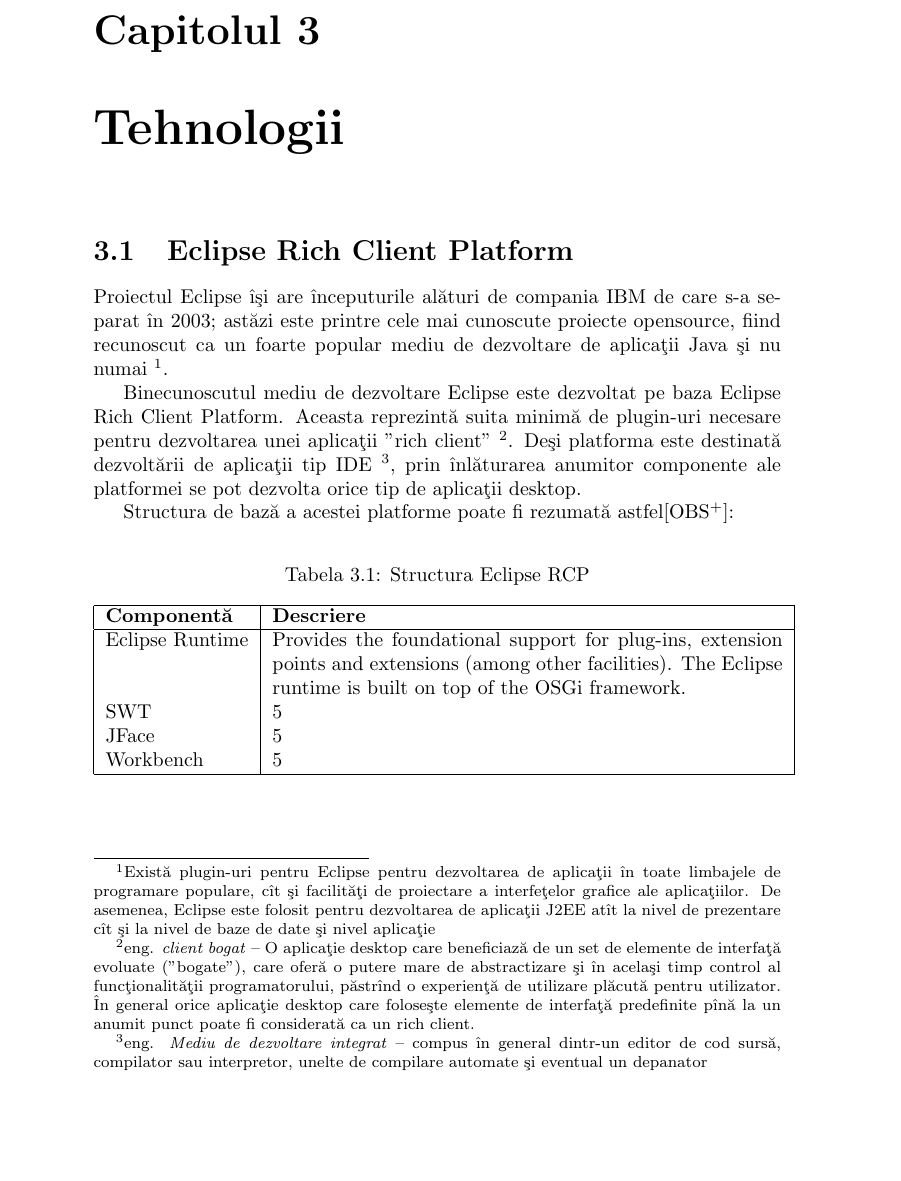
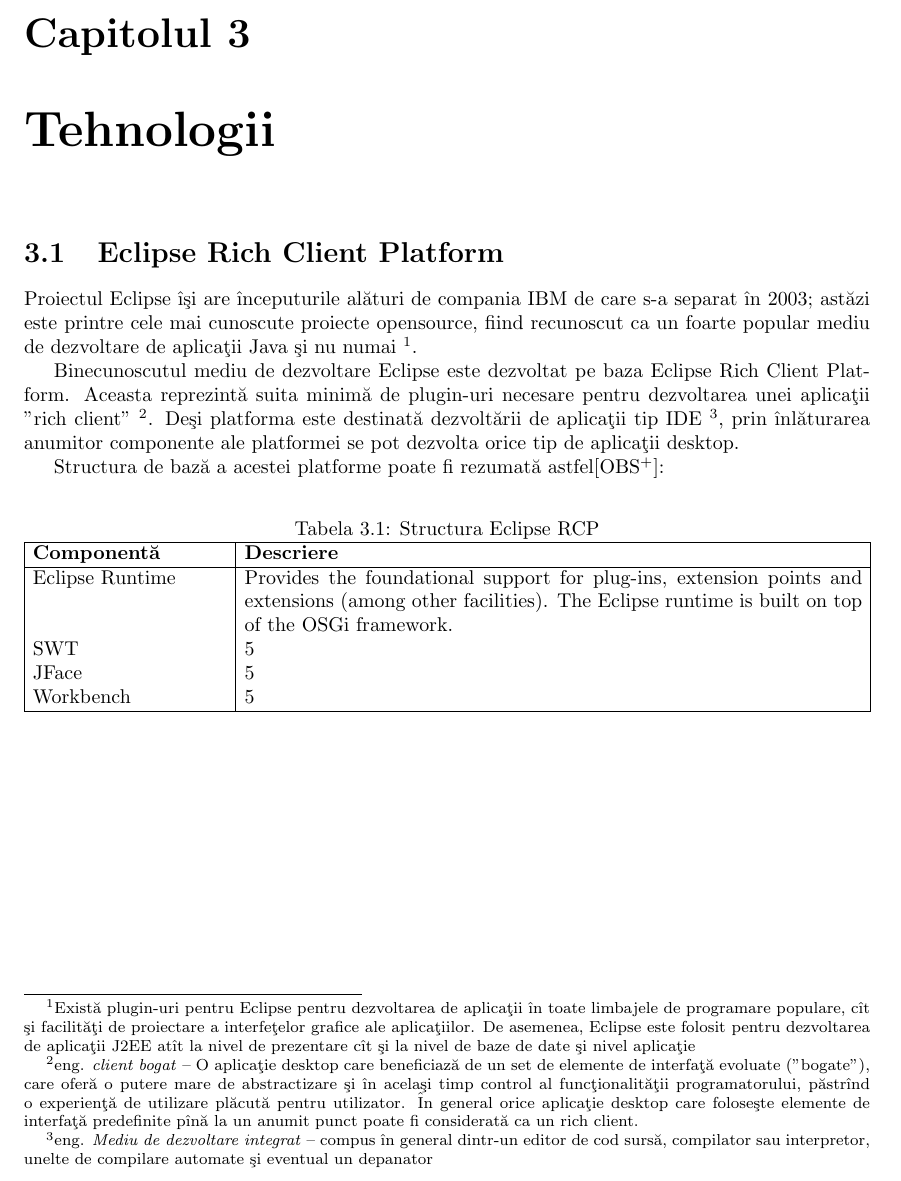
Before and after one commit to BackupTheBerlios/opencad-org-svn, a LaTeX thesis (trunk/org.opencad.core/doc/thesis.tex, which reads trunk/org.opencad.core/doc/tehnologii/eclipse-rcp.tex): part of page 7 of 11, cut so that both start at the same text, the shorter picture padded with empty space. Compiled offline with pdfLaTeX; the source files are stored in an older character set and shown here as Unicode.

Commit message:
-- fixed table layout

```diff
--- a/trunk/org.opencad.core/doc/tehnologii/eclipse-rcp.tex
+++ b/trunk/org.opencad.core/doc/tehnologii/eclipse-rcp.tex
@@ -25,7 +25,7 @@
 Structura de bază a acestei platforme poate fi rezumată astfel\cite{rcpfaq}:
 \begin{table}[h]
 \caption{Structura Eclipse RCP}
-\begin{tabular}[t]{|l|p{9cm}|}
+\begin{tabular}{|@{\hspace{0.01\textwidth}}p{0.23\textwidth}@{\hspace{0.01\textwidth}}|@{\hspace{0.01\textwidth}}p{0.73\textwidth}@{\hspace{0.01\textwidth}}|}
 \hline
 \textbf{Componentă} & \textbf{Descriere}  \\
 \hline
--- a/trunk/org.opencad.core/doc/thesis.tex
+++ b/trunk/org.opencad.core/doc/thesis.tex
@@ -2,6 +2,7 @@
 \usepackage[cp1250]{inputenc}
 \usepackage[romanian]{babel}
 \usepackage{url}
+\usepackage{a4wide}
 
 \renewcommand{\title}{OpenCad.org}
 \newcommand{\subtitle}{Proiectarea unei aplicaţii CAD pentru arhitectură}
```
Also changed, not shown: trunk/org.opencad.core/doc/thesis.bbl (added), trunk/org.opencad.core/doc/thesis.pdf, trunk/org.opencad.core/doc/thesis.tex (1 more changed lines), 5 other files.
